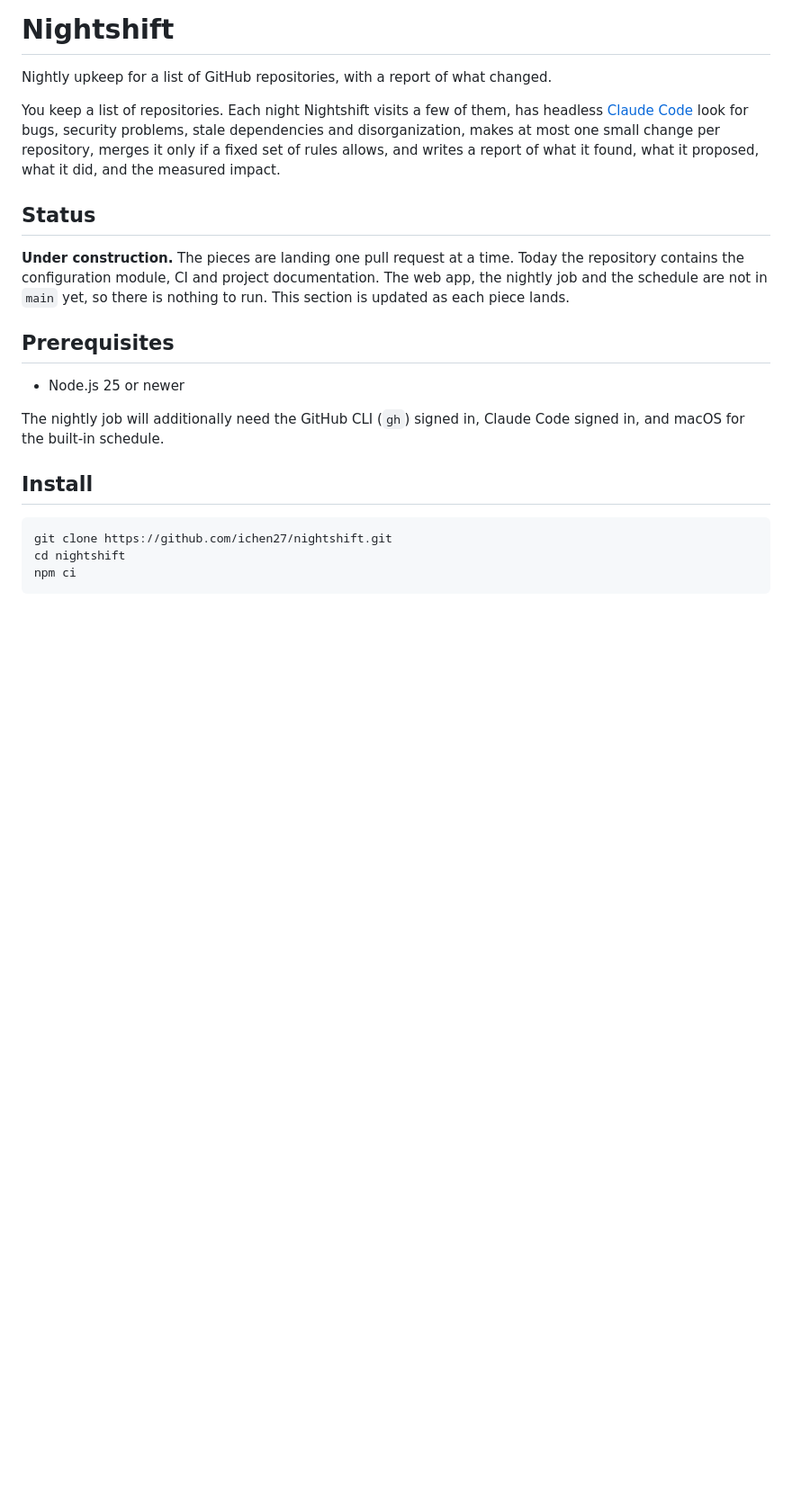
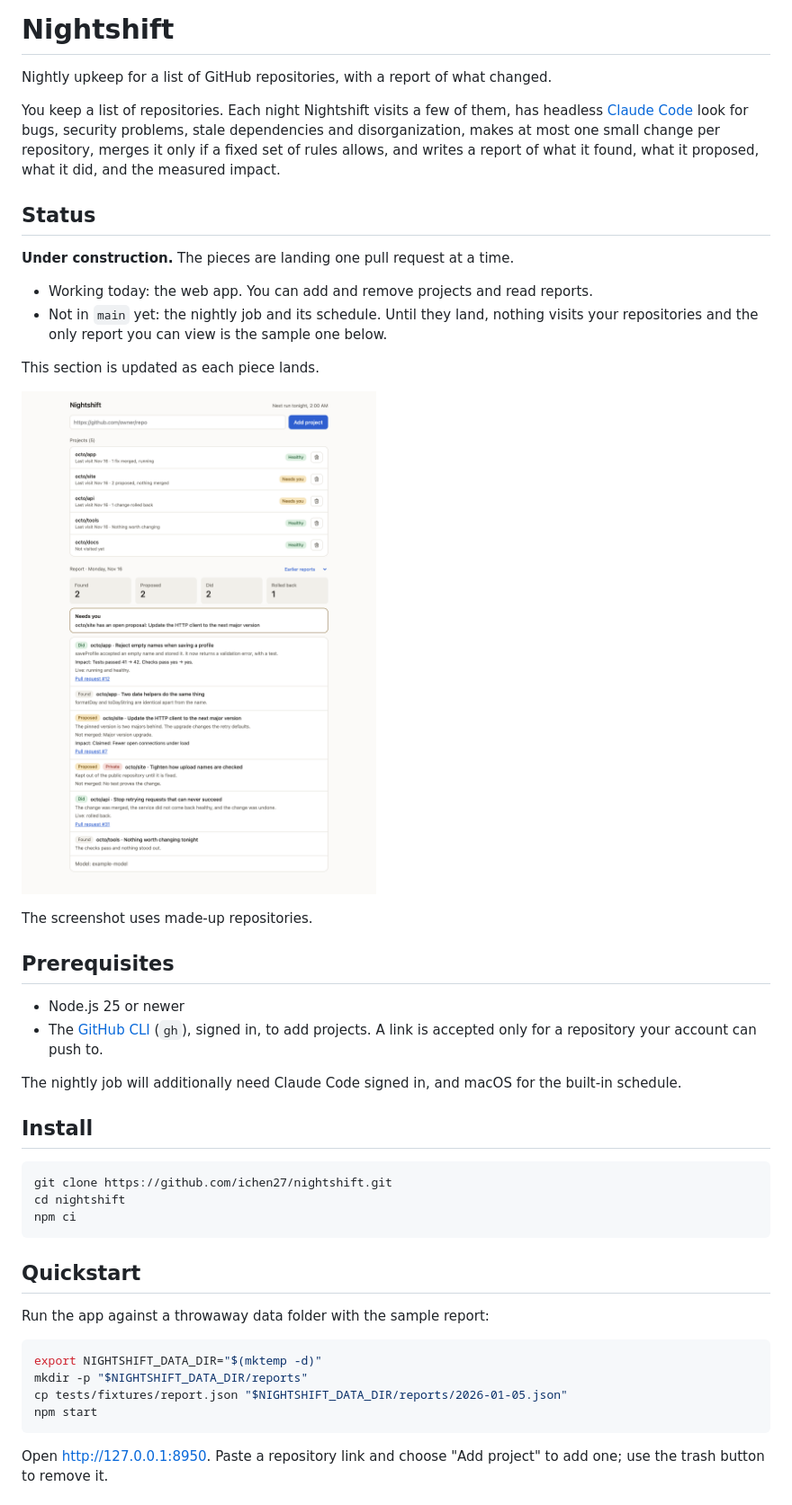
Before and after one commit to ichen27/nightshift, a Markdown page: README.md, the part around one of its changes. Shown at 90% size. GitHub-like rendering; pictures changed too: docs/screenshots/nightshift.png (added); blank space fills up the shorter version.

````diff
--- a/README.md
+++ b/README.md
@@ -6,13 +6,23 @@ You keep a list of repositories. Each night Nightshift visits a few of them, has
 
 ## Status
 
-**Under construction.** The pieces are landing one pull request at a time. Today the repository contains the configuration module, CI and project documentation. The web app, the nightly job and the schedule are not in `main` yet, so there is nothing to run. This section is updated as each piece lands.
+**Under construction.** The pieces are landing one pull request at a time.
+
+- Working today: the web app. You can add and remove projects and read reports.
+- Not in `main` yet: the nightly job and its schedule. Until they land, nothing visits your repositories and the only report you can view is the sample one below.
+
+This section is updated as each piece lands.
+
+![The Nightshift page showing a project list and one night's report](docs/screenshots/nightshift.png)
+
+The screenshot uses made-up repositories.
 
 ## Prerequisites
 
 - Node.js 25 or newer
+- The [GitHub CLI](https://cli.github.com/) (`gh`), signed in, to add projects. A link is accepted only for a repository your account can push to.
 
-The nightly job will additionally need the GitHub CLI (`gh`) signed in, Claude Code signed in, and macOS for the built-in schedule.
+The nightly job will additionally need Claude Code signed in, and macOS for the built-in schedule.
 
 ## Install
 
@@ -21,3 +31,17 @@ git clone https://github.com/ichen27/nightshift.git
 cd nightshift
 npm ci
 ```
+
+## Quickstart
+
+Run the app against a throwaway data folder with the sample report:
+
+```sh
+export NIGHTSHIFT_DATA_DIR="$(mktemp -d)"
+mkdir -p "$NIGHTSHIFT_DATA_DIR/reports"
+cp tests/fixtures/report.json "$NIGHTSHIFT_DATA_DIR/reports/2026-01-05.json"
+npm start
+```
+
+Open <http://127.0.0.1:8950>. Paste a repository link and choose "Add project" to add one; use the trash button to remove it.
+
````
Also changed, not shown: other parts of README.md (+12 -0 lines), 13 other files.
